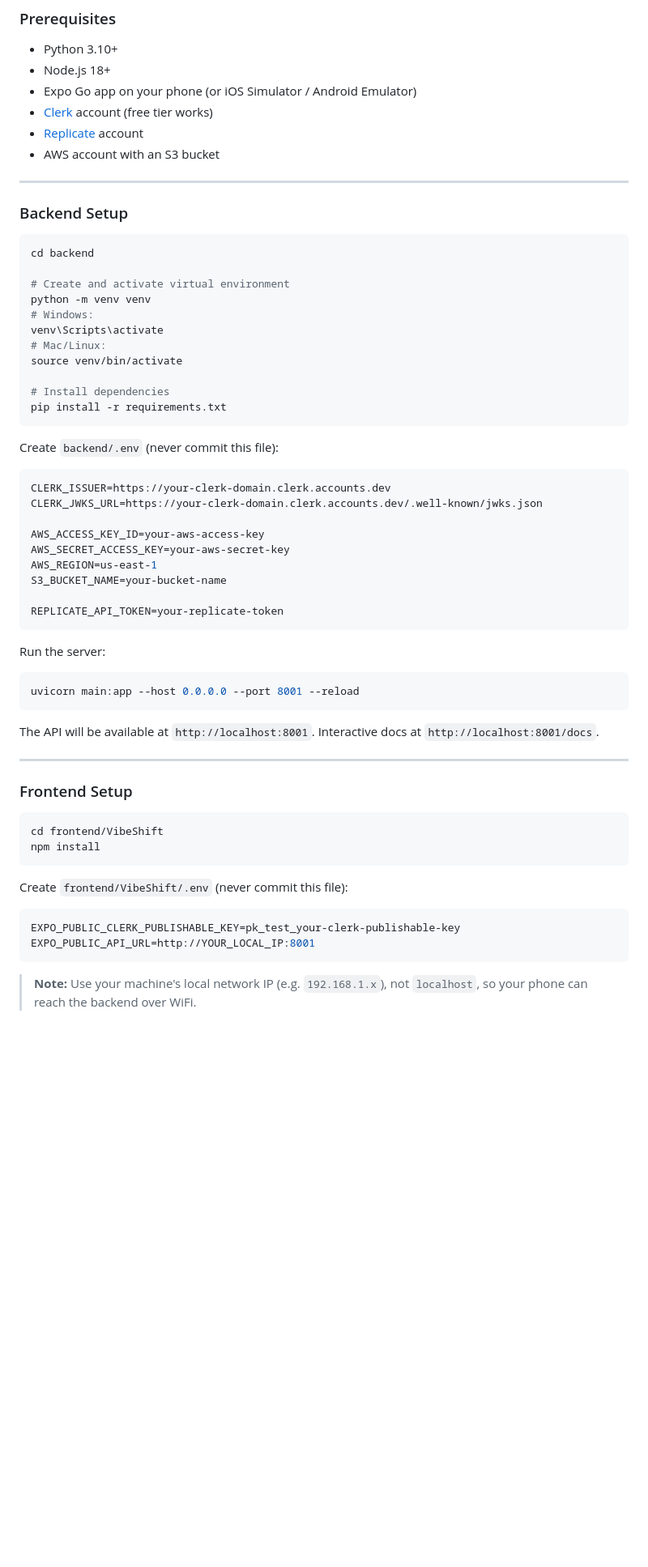
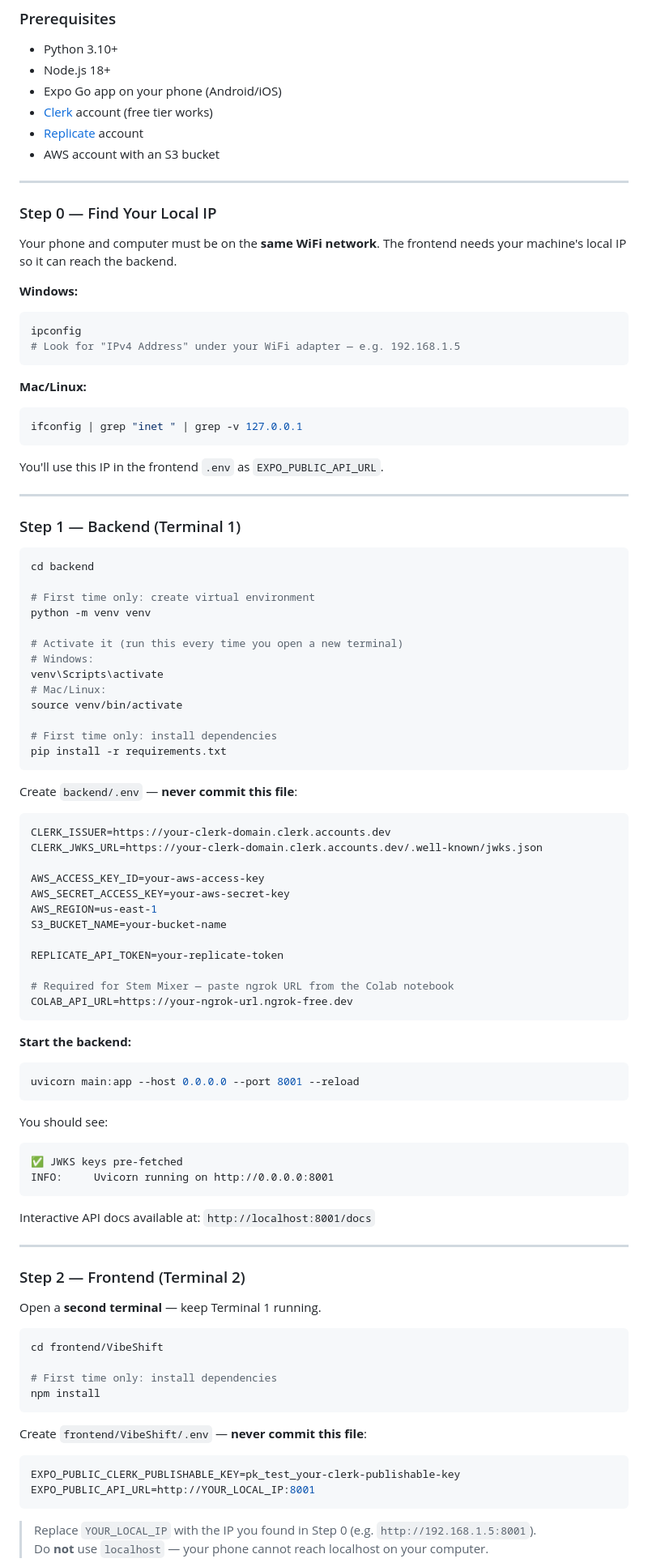
Before and after one commit to InsiyaFakhruddin/VibeShift, a Markdown page: README.md, the part around one of its changes. Shown at 81% size. Drawn GitHub-style; blank space fills up the shorter version.

Commit message:
Improve setup section with two-terminal workflow and IP guide

````diff
--- a/README.md
+++ b/README.md
@@ -136,30 +136,51 @@ fyp_project/
 ### Prerequisites
 - Python 3.10+
 - Node.js 18+
-- Expo Go app on your phone (or iOS Simulator / Android Emulator)
+- Expo Go app on your phone (Android/iOS)
 - [Clerk](https://clerk.com) account (free tier works)
 - [Replicate](https://replicate.com) account
 - AWS account with an S3 bucket
 
 ---
 
-### Backend Setup
+### Step 0 — Find Your Local IP
+
+Your phone and computer must be on the **same WiFi network**. The frontend needs your machine's local IP so it can reach the backend.
+
+**Windows:**
+```powershell
+ipconfig
+# Look for "IPv4 Address" under your WiFi adapter — e.g. 192.168.1.5
+```
+
+**Mac/Linux:**
+```bash
+ifconfig | grep "inet " | grep -v 127.0.0.1
+```
+
+You'll use this IP in the frontend `.env` as `EXPO_PUBLIC_API_URL`.
+
+---
+
+### Step 1 — Backend (Terminal 1)
 
 ```bash
 cd backend
 
-# Create and activate virtual environment
+# First time only: create virtual environment
 python -m venv venv
+
+# Activate it (run this every time you open a new terminal)
 # Windows:
 venv\Scripts\activate
 # Mac/Linux:
 source venv/bin/activate
 
-# Install dependencies
+# First time only: install dependencies
 pip install -r requirements.txt
 ```
 
-Create `backend/.env` (never commit this file):
+Create `backend/.env` — **never commit this file**:
 ```env
 CLERK_ISSUER=https://your-clerk-domain.clerk.accounts.dev
 CLERK_JWKS_URL=https://your-clerk-domain.clerk.accounts.dev/.well-known/jwks.json
@@ -170,29 +191,43 @@ AWS_REGION=us-east-1
 S3_BUCKET_NAME=your-bucket-name
 
 REPLICATE_API_TOKEN=your-replicate-token
+
+# Required for Stem Mixer — paste ngrok URL from the Colab notebook
+COLAB_API_URL=https://your-ngrok-url.ngrok-free.dev
 ```
 
-Run the server:
+**Start the backend:**
 ```bash
 uvicorn main:app --host 0.0.0.0 --port 8001 --reload
 ```
 
-The API will be available at `http://localhost:8001`. Interactive docs at `http://localhost:8001/docs`.
+You should see:
+```
+✅ JWKS keys pre-fetched
+INFO:     Uvicorn running on http://0.0.0.0:8001
+```
+
+Interactive API docs available at: `http://localhost:8001/docs`
 
 ---
 
-### Frontend Setup
+### Step 2 — Frontend (Terminal 2)
+
+Open a **second terminal** — keep Terminal 1 running.
 
 ```bash
 cd frontend/VibeShift
+
+# First time only: install dependencies
 npm install
 ```
 
-Create `frontend/VibeShift/.env` (never commit this file):
+Create `frontend/VibeShift/.env` — **never commit this file**:
 ```env
 EXPO_PUBLIC_CLERK_PUBLISHABLE_KEY=pk_test_your-clerk-publishable-key
 EXPO_PUBLIC_API_URL=http://YOUR_LOCAL_IP:8001
 ```
 
-> **Note:** Use your machine's local network IP (e.g. `192.168.1.x`), not `localhost`, so your phone can reach the backend over WiFi.
+> Replace `YOUR_LOCAL_IP` with the IP you found in Step 0 (e.g. `http://192.168.1.5:8001`).
+> Do **not** use `localhost` — your phone cannot reach localhost on your computer.
 
````
Also changed, not shown: other parts of README.md (+32 -2 lines).
